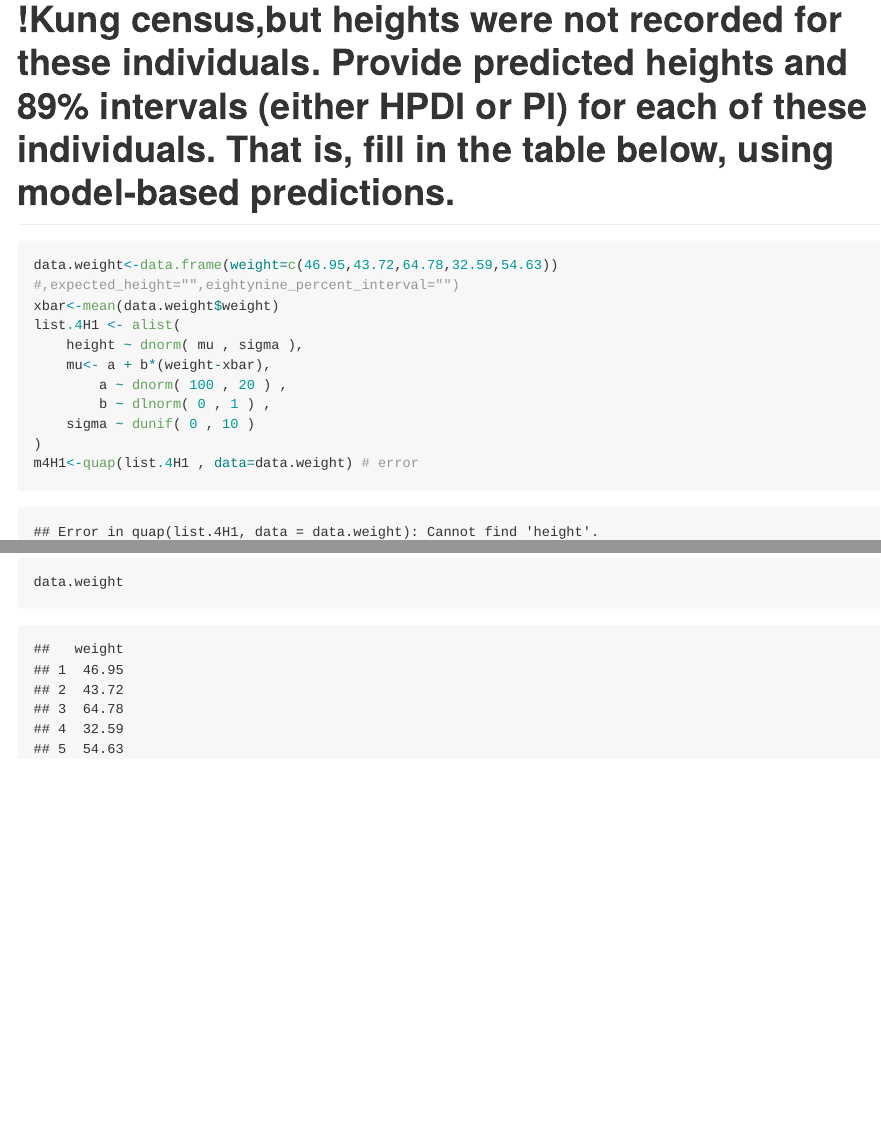
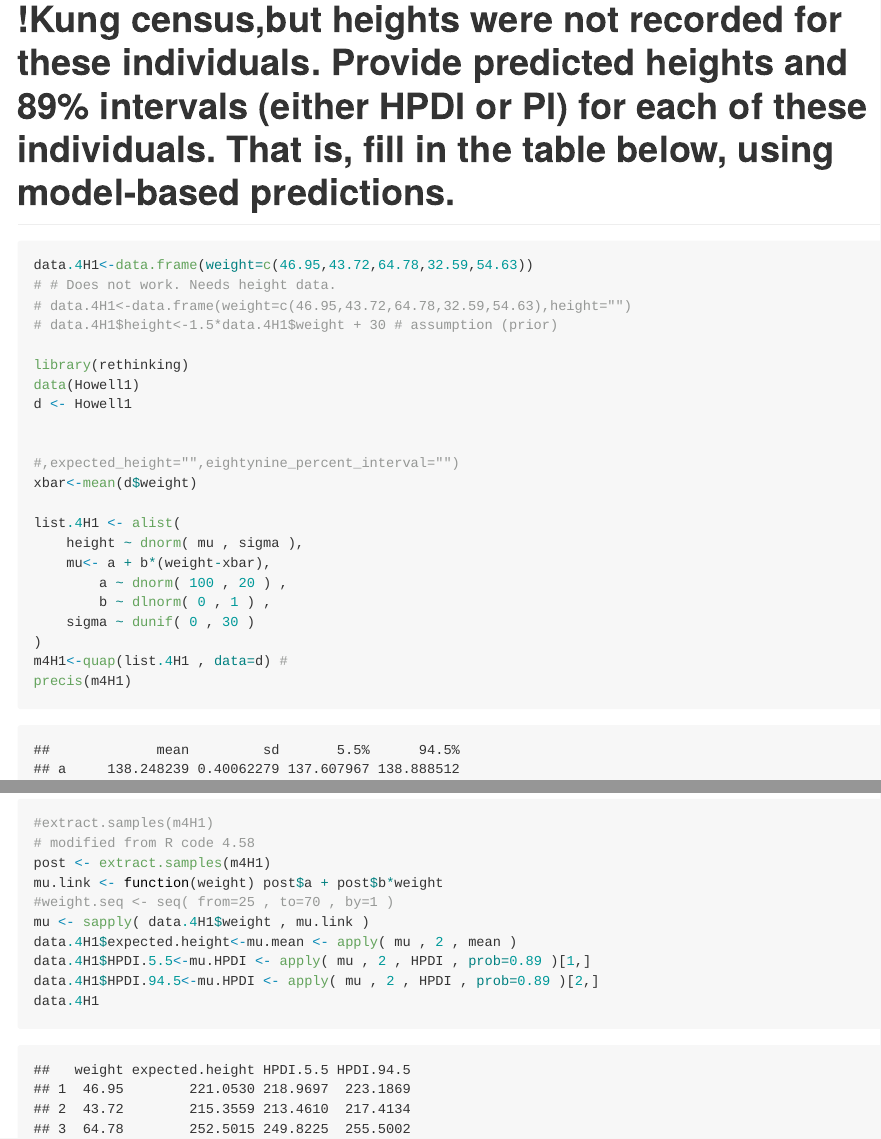
Before and after one commit to UCD-pbio-rclub/RethinkingV2_Kazunari.Nozue, an R Markdown document (Chap4_04-26-2019_Kazu.Rmd): the page in a window 1100 px wide, from 510 px down, and a second part further down, joined at a grey line. The pictures show the output file Chap4_04-26-2019_Kazu.md that the author committed with the source, drawn offline in the style of GitHub; long lines of code are wrapped.

Commit message:
050319v3

````diff
--- a/Chap4_04-26-2019_Kazu.Rmd
+++ b/Chap4_04-26-2019_Kazu.Rmd
@@ -655,17 +655,27 @@ sigma~Uniform(0,64)
 
 # 4H1. The weights listed be low were recorded in the !Kung census,but heights were not recorded for these individuals. Provide predicted heights and 89% intervals (either HPDI or PI) for each of these individuals. That is, fill in the table below, using model-based predictions.
 ```{r, error=TRUE}
-data.weight<-data.frame(weight=c(46.95,43.72,64.78,32.59,54.63))
+data.4H1<-data.frame(weight=c(46.95,43.72,64.78,32.59,54.63))
+# # Does not work. Needs height data.
+# data.4H1<-data.frame(weight=c(46.95,43.72,64.78,32.59,54.63),height="")
+# data.4H1$height<-1.5*data.4H1$weight + 30 # assumption (prior)
+
+library(rethinking)
+data(Howell1)
+d <- Howell1
+
+
 #,expected_height="",eightynine_percent_interval="")
-xbar<-mean(data.weight$weight)
+xbar<-mean(d$weight)
+
 list.4H1 <- alist(
     height ~ dnorm( mu , sigma ),
     mu<- a + b*(weight-xbar),
         a ~ dnorm( 100 , 20 ) ,
         b ~ dlnorm( 0 , 1 ) ,
-    sigma ~ dunif( 0 , 10 )
+    sigma ~ dunif( 0 , 30 )
 )
-m4H1<-quap(list.4H1 , data=data.weight) # error
+m4H1<-quap(list.4H1 , data=d) #
 precis(m4H1)
 #extract.samples(m4H1)
 # modified from R code 4.58
@@ -679,2 +685,6 @@ data.weight$HPDI.94.5<-mu.HPDI <- apply( mu , 2 , HPDI , prob=0.89 )[2,]
-data.weight
+mu <- sapply( data.4H1$weight , mu.link )
+data.4H1$expected.height<-mu.mean <- apply( mu , 2 , mean )
+data.4H1$HPDI.5.5<-mu.HPDI <- apply( mu , 2 , HPDI , prob=0.89 )[1,]
+data.4H1$HPDI.94.5<-mu.HPDI <- apply( mu , 2 , HPDI , prob=0.89 )[2,]
+data.4H1
 ```
````
Also changed, not shown: Chap4_04-26-2019_Kazu.html, Chap4_04-26-2019_Kazu.md, Chap4_04-26-2019_Kazu_files/figure-html/unnamed-chunk-1-1.png, Chap4_04-26-2019_Kazu_files/figure-html/unnamed-chunk-2-3.png, Chap4_04-26-2019_Kazu_files/figure-html/unnamed-chunk-2-4.png, Chap4_04-26-2019_Kazu_files/figure-html/unnamed-chunk-4-1.png, Chap4_04-26-2019_Kazu_files/figure-html/unnamed-chunk-4-2.png, Chap4_04-26-2019_Kazu_files/figure-html/unnamed-chunk-4-3.png, Chap4_04-26-2019_Kazu_files/figure-html/unnamed-chunk-5-1.png, Chap4_04-26-2019_Kazu_files/figure-html/unnamed-chunk-5-2.png, Chap4_04-26-2019_Kazu.Rmd (4 more changed lines).
